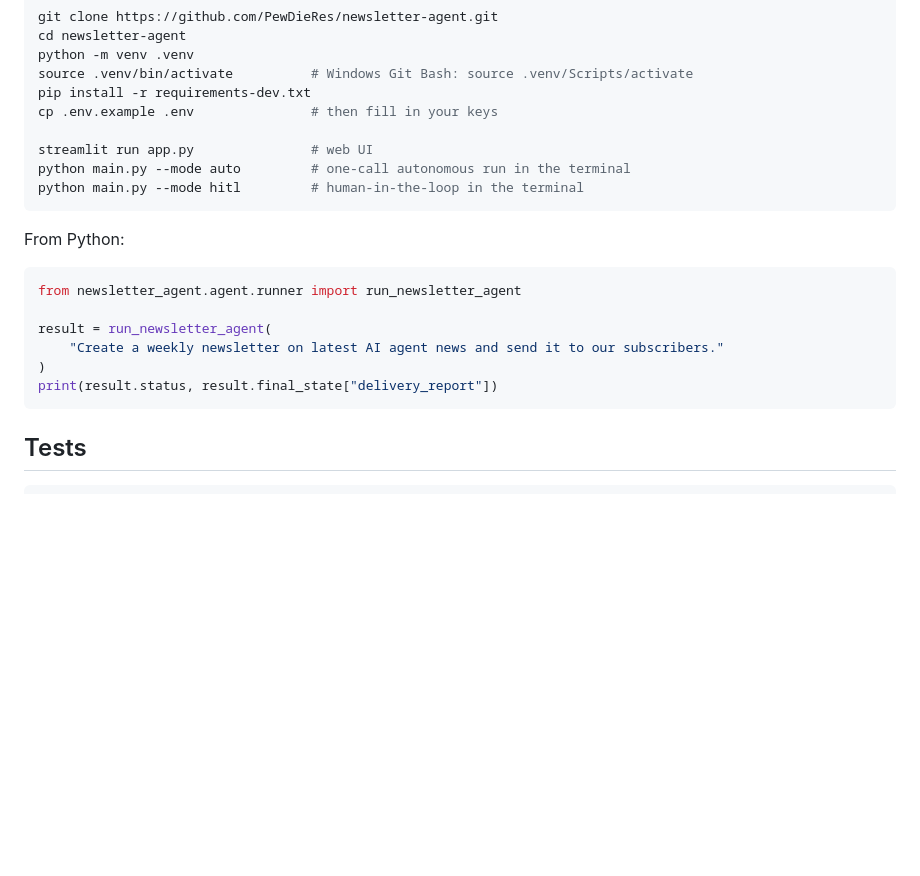
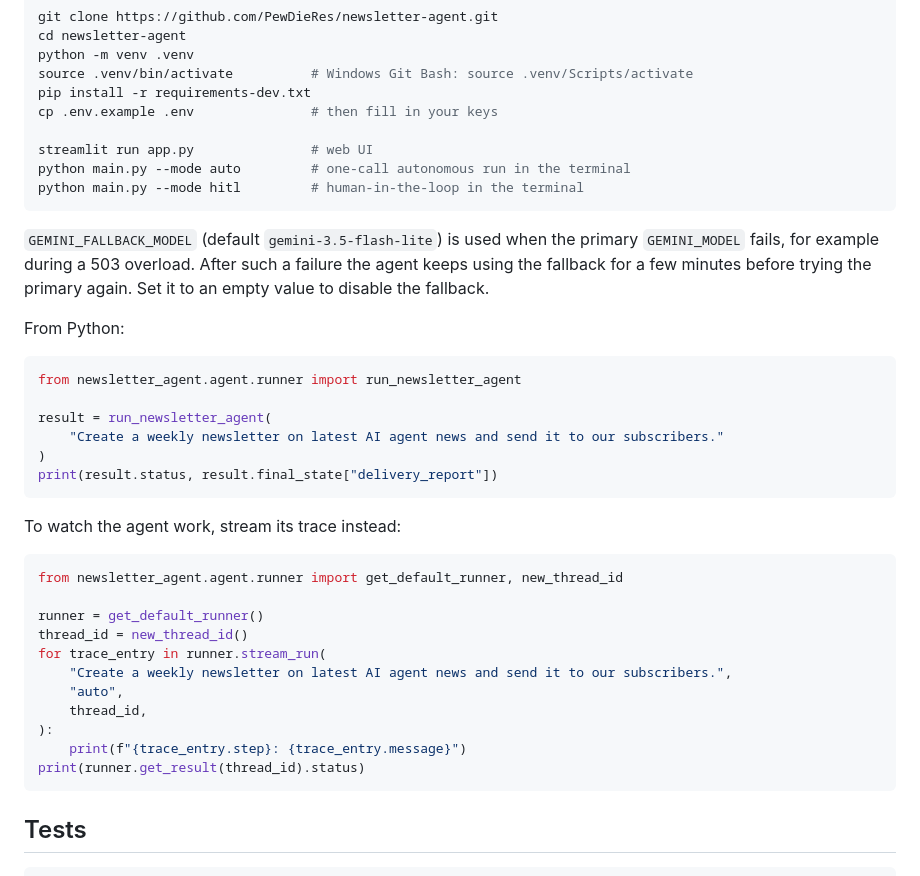
Before and after one commit to PewDieRes/newsletter-agent, a Markdown page: README.md, the part around the change. Rendered like a GitHub page; blank space fills up the shorter version.

Commit message:
docs: document the streaming API and model fallback
Co-Authored-By: Claude Opus 5.5 <noreply@anthropic.com>
Claude-Session: https://claude.ai/code/session_01UmGkfGoaV4Uam9a8FMRp1N

````diff
--- a/README.md
+++ b/README.md
@@ -70,6 +70,8 @@ python main.py --mode auto         # one-call autonomous run in the terminal
 python main.py --mode hitl         # human-in-the-loop in the terminal
 ```
 
+`GEMINI_FALLBACK_MODEL` (default `gemini-3.5-flash-lite`) is used when the primary `GEMINI_MODEL` fails, for example during a 503 overload. After such a failure the agent keeps using the fallback for a few minutes before trying the primary again. Set it to an empty value to disable the fallback.
+
 From Python:
 
 ```python
@@ -79,6 +81,22 @@ result = run_newsletter_agent(
     "Create a weekly newsletter on latest AI agent news and send it to our subscribers."
 )
 print(result.status, result.final_state["delivery_report"])
+```
+
+To watch the agent work, stream its trace instead:
+
+```python
+from newsletter_agent.agent.runner import get_default_runner, new_thread_id
+
+runner = get_default_runner()
+thread_id = new_thread_id()
+for trace_entry in runner.stream_run(
+    "Create a weekly newsletter on latest AI agent news and send it to our subscribers.",
+    "auto",
+    thread_id,
+):
+    print(f"{trace_entry.step}: {trace_entry.message}")
+print(runner.get_result(thread_id).status)
 ```
 
 ## Tests
````
